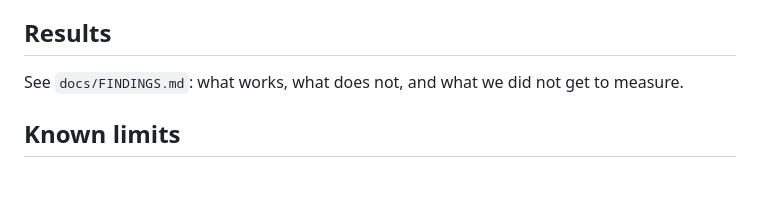
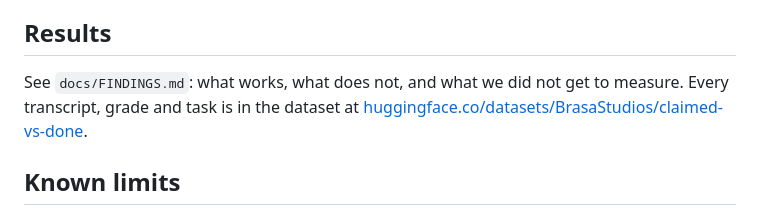
Before and after one commit to BrasaStudios/claimed-vs-done, a Markdown page: README.md, the part around the change. GitHub-like rendering; blank space fills up the shorter version.

Commit message:
README: link the Hugging Face dataset
Co-Authored-By: Claude Opus 5.5 <noreply@anthropic.com>

```diff
--- a/README.md
+++ b/README.md
@@ -48,7 +48,7 @@ Model routes live in `models.toml`. Beam on the Hugging Face router (provider Ba
 
 ## Results
 
-See `docs/FINDINGS.md`: what works, what does not, and what we did not get to measure.
+See `docs/FINDINGS.md`: what works, what does not, and what we did not get to measure. Every transcript, grade and task is in the dataset at [huggingface.co/datasets/BrasaStudios/claimed-vs-done](https://huggingface.co/datasets/BrasaStudios/claimed-vs-done).
 
 ## Known limits
 
```
